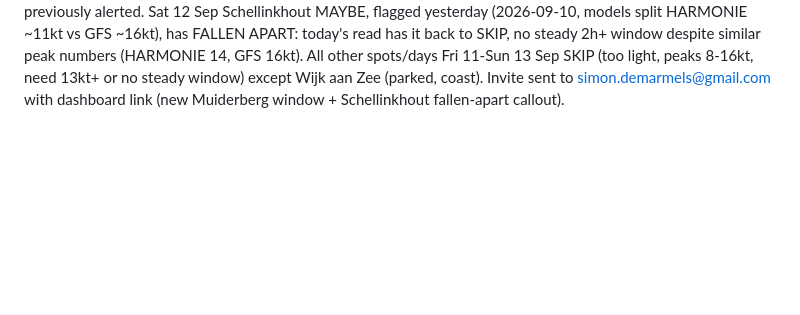
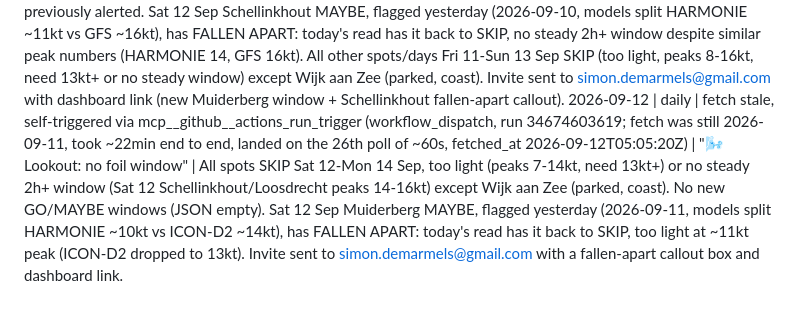
Before and after one commit to SD4444/wendy-foils, a Markdown page: logs/runs.md, the part around the change. Rendered like a GitHub page; blank space fills up the shorter version.

Commit message:
Wendy: daily run 2026-09-12
Co-Authored-By: Claude Sonnet 5 <noreply@anthropic.com>
Claude-Session: https://claude.ai/code/session_01D7AMXfp4NqZxZ6jXJEeUYk

```diff
--- a/logs/runs.md
+++ b/logs/runs.md
@@ -81,3 +81,4 @@
 2026-09-09 | daily | fetch stale, self-triggered via actions_run_trigger MCP tool (workflow_dispatch, run 34313896631; fetch was still 2026-09-08, took ~22min end to end, landed after two 20-min watch cycles, fetched_at 2026-09-09T05:13:28Z) | "🌬️ Lookout: maybe Wed 09 Sep Muiderberg" | Wed 09 Sep Muiderberg MAYBE (★½☆☆☆, models split, HARMONIE ~11kt vs ICON-D2 ~16kt) is a REVERSAL, not new: flagged in the 2026-09-06 weekly, reported FALLEN APART 2026-09-07 (overpowered, gusting 26kt), now back in-band today. Wed 09 Sep Schellinkhout, reported fallen-apart yesterday (2026-09-08), remains SKIP (overpowered, peak 16kt gusting 29kt), no change. All other spots/days Wed 09-Fri 11 Sep SKIP (too light peaks 5-13kt, or overpowered gusts 25-29kt on Wed 09 Almere Muiderzand/Loosdrecht/Schellinkhout) except Wijk aan Zee (parked, coast). Invite sent to simon.demarmels@gmail.com with dashboard link, since the Muiderberg window changed state again (matches the 2026-08-18 reversal precedent).
 2026-09-10 | daily | fetch stale, self-triggered via actions_run_trigger MCP tool (workflow_dispatch, run 34439675939; fetch was still 2026-09-09, took ~26min end to end after being stuck on the "Run forecast engine" step, landed on the 24th poll of ~60s, fetched_at 2026-09-10T05:08:01Z) | "🌬️ Lookout: maybe Sat 12 Sep Schellinkhout" | Sat 12 Sep Schellinkhout MAYBE (★½☆☆☆, models split, HARMONIE ~11kt vs GFS ~16kt) is a NEW window, not previously logged. All other spots/days Thu 10-Sat 12 Sep SKIP (too light, peaks 7-13kt, need 13kt+, or no steady 2h+ window Fri 11 Schellinkhout peaks ~16kt) except Wijk aan Zee (parked, coast). No previously-flagged day falls apart in this window. Invite sent to simon.demarmels@gmail.com with dashboard link.
 2026-09-11 | daily | fetch stale, self-triggered via mcp__github__actions_run_trigger (workflow_dispatch, run 34564533824, was still 2026-09-10, landed on the 9th poll of ~60s, fetched_at 2026-09-11T05:06:10Z) | "🌬️ Lookout: maybe Sat 12 Sep Muiderberg" | Sat 12 Sep Muiderberg MAYBE (★½☆☆☆, models split, HARMONIE ~10kt vs ICON-D2 ~14kt) is a NEW window, not previously alerted. Sat 12 Sep Schellinkhout MAYBE, flagged yesterday (2026-09-10, models split HARMONIE ~11kt vs GFS ~16kt), has FALLEN APART: today's read has it back to SKIP, no steady 2h+ window despite similar peak numbers (HARMONIE 14, GFS 16kt). All other spots/days Fri 11-Sun 13 Sep SKIP (too light, peaks 8-16kt, need 13kt+ or no steady window) except Wijk aan Zee (parked, coast). Invite sent to simon.demarmels@gmail.com with dashboard link (new Muiderberg window + Schellinkhout fallen-apart callout).
+2026-09-12 | daily | fetch stale, self-triggered via mcp__github__actions_run_trigger (workflow_dispatch, run 34674603619; fetch was still 2026-09-11, took ~22min end to end, landed on the 26th poll of ~60s, fetched_at 2026-09-12T05:05:20Z) | "🌬️ Lookout: no foil window" | All spots SKIP Sat 12-Mon 14 Sep, too light (peaks 7-14kt, need 13kt+) or no steady 2h+ window (Sat 12 Schellinkhout/Loosdrecht peaks 14-16kt) except Wijk aan Zee (parked, coast). No new GO/MAYBE windows (JSON empty). Sat 12 Sep Muiderberg MAYBE, flagged yesterday (2026-09-11, models split HARMONIE ~10kt vs ICON-D2 ~14kt), has FALLEN APART: today's read has it back to SKIP, too light at ~11kt peak (ICON-D2 dropped to 13kt). Invite sent to simon.demarmels@gmail.com with a fallen-apart callout box and dashboard link.
```
